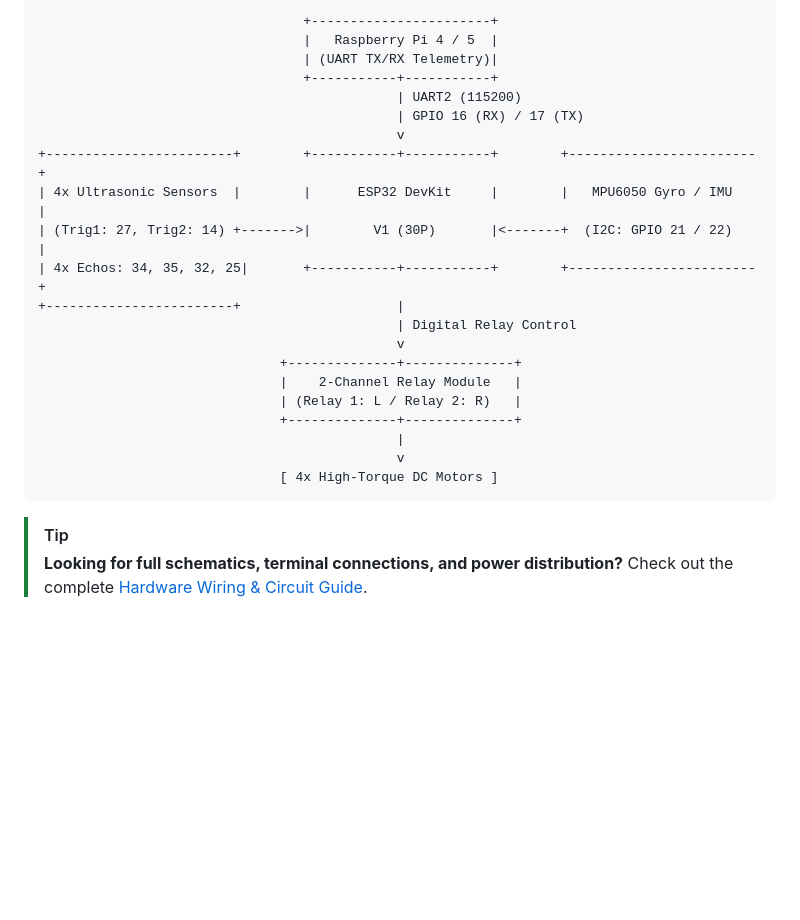
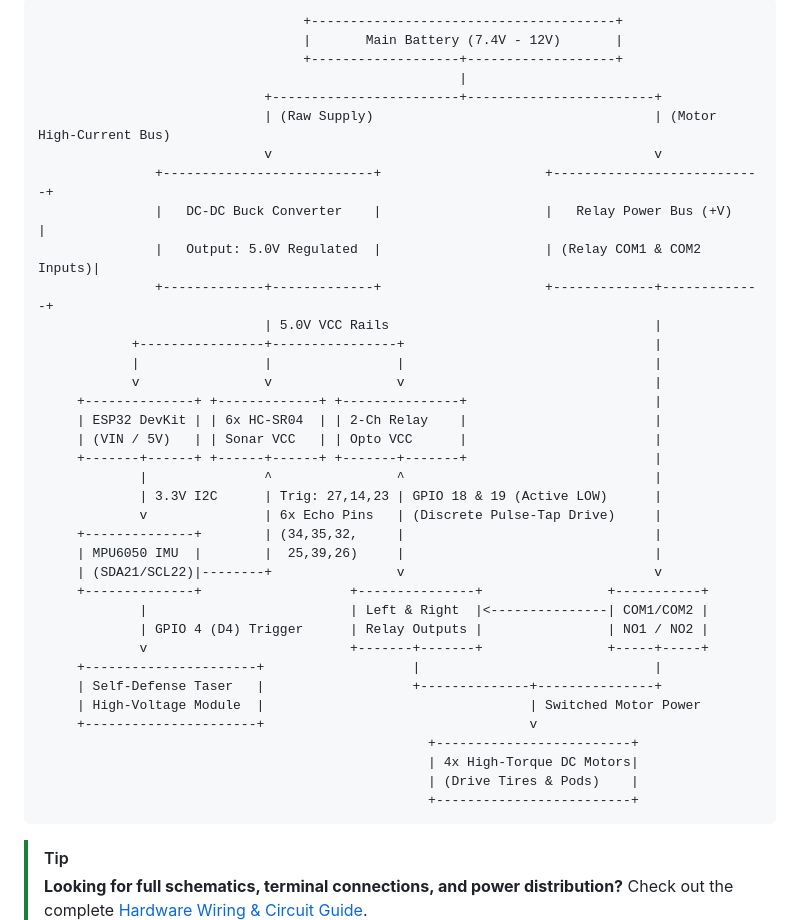
Before and after one commit to SamSunny4/Evade, a Markdown page: README.md, the part around one of its changes. GitHub-like rendering; blank space fills up the shorter version.

Commit message:
docs: Fix hardware architecture diagram with accurate 6x sonar, IMU, dual relays, and Taser module

````diff
--- a/README.md
+++ b/README.md
@@ -42,25 +86,43 @@ An autonomous motorized runaway stool for the **ESP32 DevKit V1** that aggressiv
 ```
-                                  +-----------------------+
-                                  |   Raspberry Pi 4 / 5  |
-                                  | (UART TX/RX Telemetry)|
-                                  +-----------+-----------+
-                                              | UART2 (115200)
-                                              | GPIO 16 (RX) / 17 (TX)
-                                              v
-+------------------------+        +-----------+-----------+        +------------------------+
-| 4x Ultrasonic Sensors  |        |      ESP32 DevKit     |        |   MPU6050 Gyro / IMU   |
-| (Trig1: 27, Trig2: 14) +------->|        V1 (30P)       |<-------+  (I2C: GPIO 21 / 22)   |
-| 4x Echos: 34, 35, 32, 25|       +-----------+-----------+        +------------------------+
-+------------------------+                    |
-                                              | Digital Relay Control
-                                              v
-                               +--------------+--------------+
-                               |    2-Channel Relay Module   |
-                               | (Relay 1: L / Relay 2: R)   |
-                               +--------------+--------------+
-                                              |
-                                              v
-                               [ 4x High-Torque DC Motors ]
+
+```
+                                  +---------------------------------------+
+                                  |       Main Battery (7.4V - 12V)       |
+                                  +-------------------+-------------------+
+                                                      |
+                             +------------------------+------------------------+
+                             | (Raw Supply)                                    | (Motor High-Current Bus)
+                             v                                                 v
+               +---------------------------+                     +---------------------------+
+               |   DC-DC Buck Converter    |                     |   Relay Power Bus (+V)    |
+               |   Output: 5.0V Regulated  |                     | (Relay COM1 & COM2 Inputs)|
+               +-------------+-------------+                     +-------------+-------------+
+                             | 5.0V VCC Rails                                  |
+            +----------------+----------------+                                |
+            |                |                |                                |
+            v                v                v                                |
+     +--------------+ +-------------+ +---------------+                        |
+     | ESP32 DevKit | | 6x HC-SR04  | | 2-Ch Relay    |                        |
+     | (VIN / 5V)   | | Sonar VCC   | | Opto VCC      |                        |
+     +-------+------+ +------+------+ +-------+-------+                        |
+             |               ^                ^                                |
+             | 3.3V I2C      | Trig: 27,14,23 | GPIO 18 & 19 (Active LOW)      |
+             v               | 6x Echo Pins   | (Discrete Pulse-Tap Drive)     |
+     +--------------+        | (34,35,32,     |                                |
+     | MPU6050 IMU  |        |  25,39,26)     |                                |
+     | (SDA21/SCL22)|--------+                v                                v
+     +--------------+                   +---------------+                +-----------+
+             |                          | Left & Right  |<---------------| COM1/COM2 |
+             | GPIO 4 (D4) Trigger      | Relay Outputs |                | NO1 / NO2 |
+             v                          +-------+-------+                +-----+-----+
+     +----------------------+                   |                              |
+     | Self-Defense Taser   |                   +--------------+---------------+
+     | High-Voltage Module  |                                  | Switched Motor Power
+     +----------------------+                                  v
+                                                  +-------------------------+
+                                                  | 4x High-Torque DC Motors|
+                                                  | (Drive Tires & Pods)    |
+                                                  +-------------------------+
 ```
 
 > [!TIP]
````
Also changed, not shown: other parts of README.md (+44 -0 lines), WIRING_DIAGRAM.md (+70 -20 lines).
